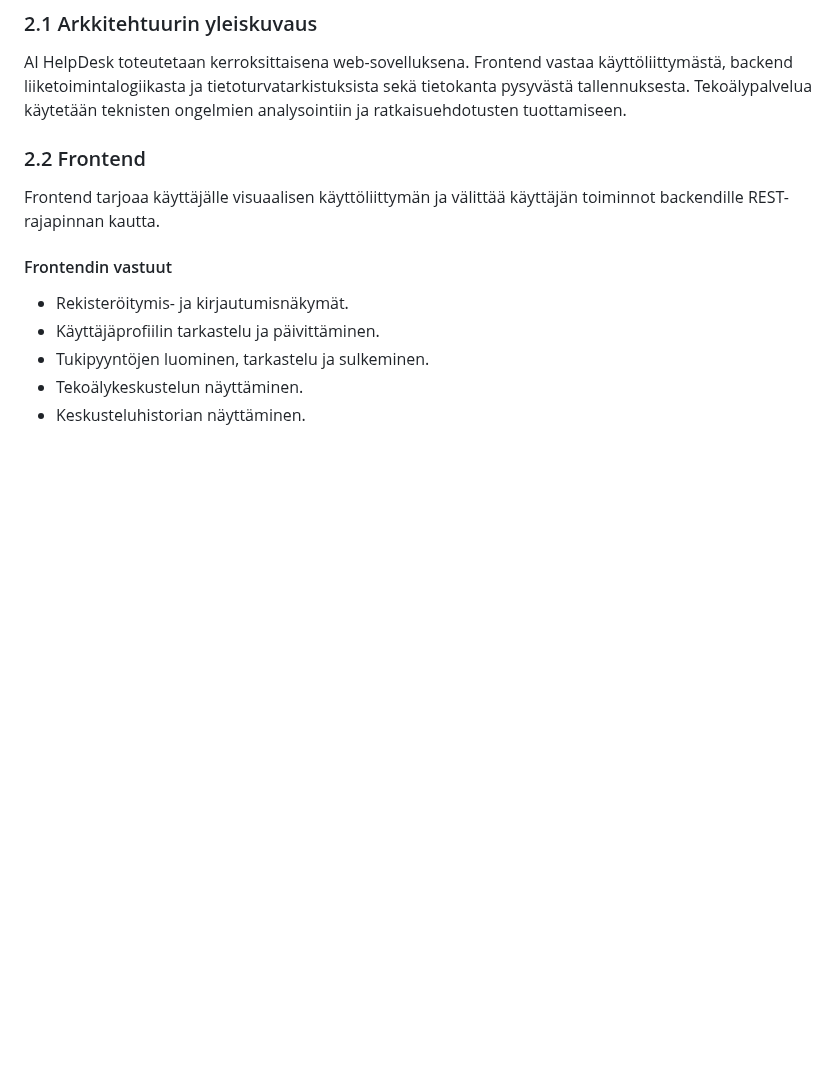
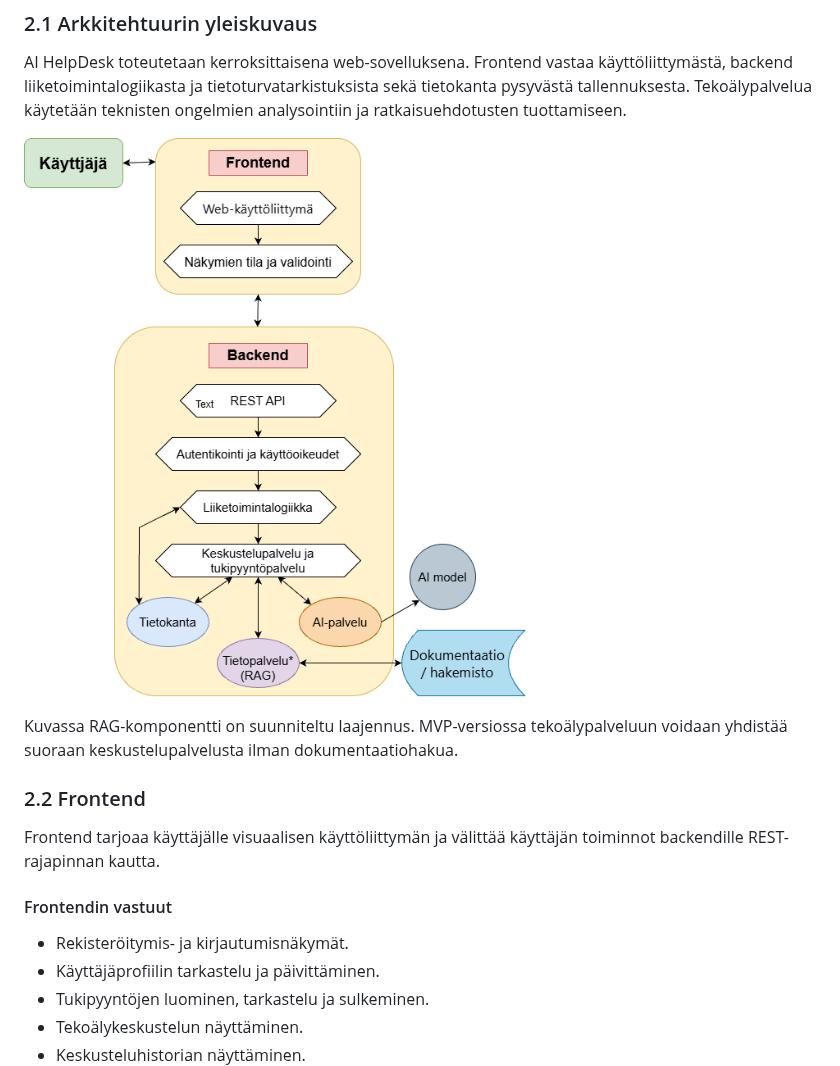
Before and after one commit to ScoderKu/AI-HelpDesk, a Markdown page: docs/05-järjestelmän suunnittelu.md, the part around the change. Drawn GitHub-style; pictures changed too: photos/system architecture.png (added); blank space fills up the shorter version.

Commit message:
docs: SD addition

```diff
--- a/docs/05-järjestelmän suunnittelu.md
+++ b/docs/05-järjestelmän suunnittelu.md
@@ -44,6 +44,10 @@ Kehittäjärooli kuvaa projektin teknistä vastuuta eikä automaattisesti tarkoi
 ### 2.1 Arkkitehtuurin yleiskuvaus
 
 AI HelpDesk toteutetaan kerroksittaisena web-sovelluksena. Frontend vastaa käyttöliittymästä, backend liiketoimintalogiikasta ja tietoturvatarkistuksista sekä tietokanta pysyvästä tallennuksesta. Tekoälypalvelua käytetään teknisten ongelmien analysointiin ja ratkaisuehdotusten tuottamiseen.
+
+![system architecture](../photos/system%20architecture.png)
+
+Kuvassa RAG-komponentti on suunniteltu laajennus. MVP-versiossa tekoälypalveluun voidaan yhdistää suoraan keskustelupalvelusta ilman dokumentaatiohakua.
 
 ### 2.2 Frontend
 
```
